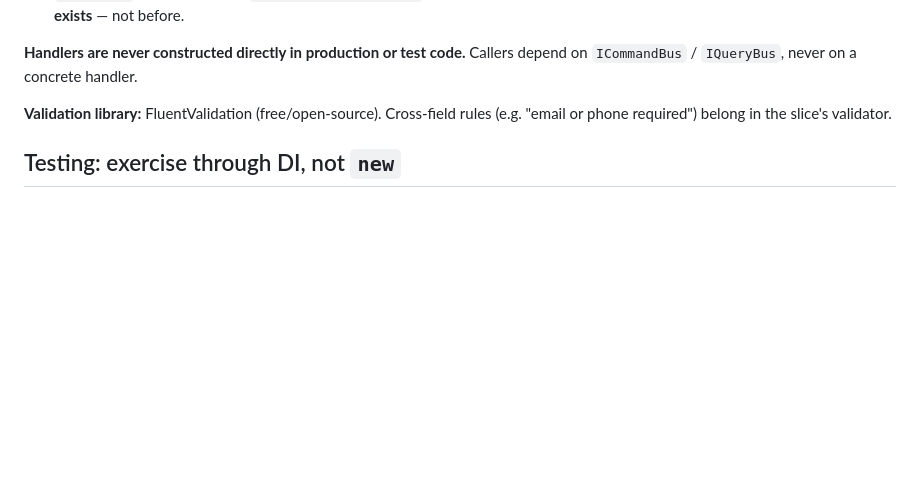
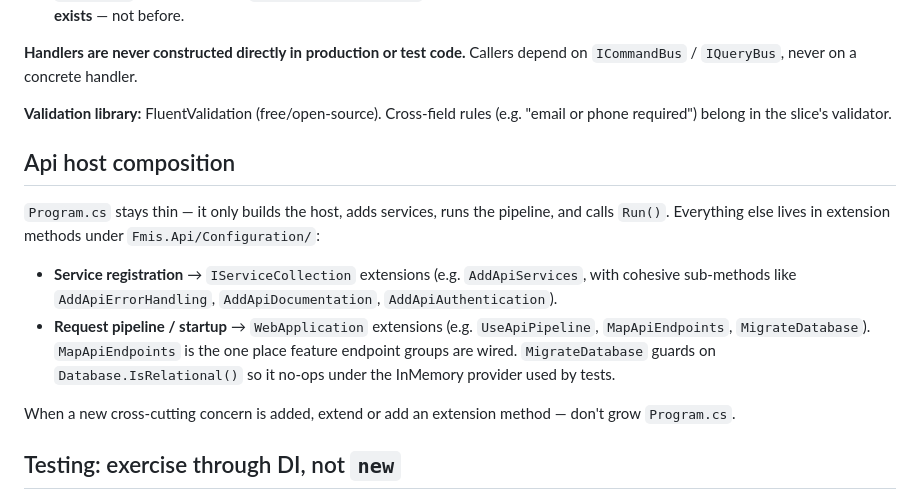
Before and after one commit to uplift-klinker/modern-fmis, a Markdown page: docs/conventions/backend-code-conventions.md, the part around the change. Drawn GitHub-style; blank space fills up the shorter version.

Commit message:
Break Program.cs into service and pipeline extension methods
Program.cs is now thin (AddApiServices -> MigrateDatabase/UseApiPipeline/
MapApiEndpoints). Service registration lives in ApiServiceCollectionExtensions
(error handling, docs, auth); middleware/endpoints/startup-migration in
ApiApplicationBuilderExtensions. MigrateDatabase guards on IsRelational() so it
no-ops under InMemory tests, removing the separate Task 15 Program.cs edit.
Endpoints wire into MapApiEndpoints. Add host-composition convention.

Co-Authored-By: Claude Opus 4.8 (1M context) <noreply@anthropic.com>

```diff
--- a/docs/conventions/backend-code-conventions.md
+++ b/docs/conventions/backend-code-conventions.md
@@ -46,6 +46,15 @@ Slices are invoked through a thin in-house bus — **no MediatR** (it is now com
 
 **Validation library:** FluentValidation (free/open-source). Cross-field rules (e.g. "email or phone required") belong in the slice's validator.
 
+## Api host composition
+
+`Program.cs` stays thin — it only builds the host, adds services, runs the pipeline, and calls `Run()`. Everything else lives in extension methods under `Fmis.Api/Configuration/`:
+
+- **Service registration** → `IServiceCollection` extensions (e.g. `AddApiServices`, with cohesive sub-methods like `AddApiErrorHandling`, `AddApiDocumentation`, `AddApiAuthentication`).
+- **Request pipeline / startup** → `WebApplication` extensions (e.g. `UseApiPipeline`, `MapApiEndpoints`, `MigrateDatabase`). `MapApiEndpoints` is the one place feature endpoint groups are wired. `MigrateDatabase` guards on `Database.IsRelational()` so it no-ops under the InMemory provider used by tests.
+
+When a new cross-cutting concern is added, extend or add an extension method — don't grow `Program.cs`.
+
 ## Testing: exercise through DI, not `new`
 
 Handler/slice tests resolve `ICommandBus` / `IQueryBus` from a **real DI container** (the same composition the Api uses) and execute messages through them. Never `new` a handler in a test.
```
Also changed, not shown: 1 other file.
